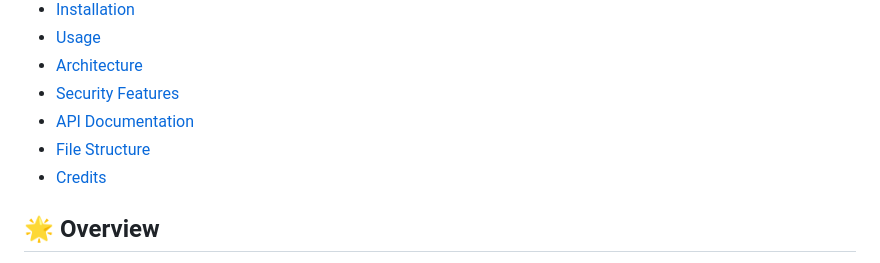
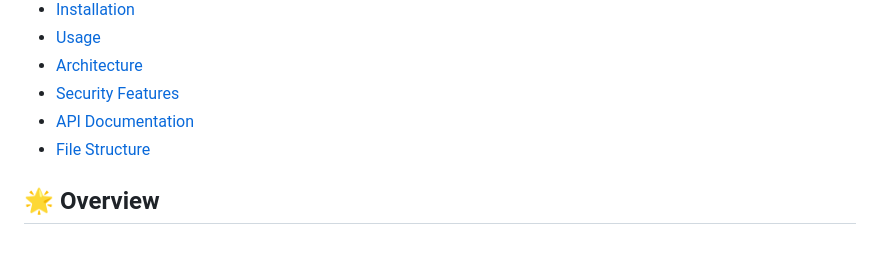
Before and after one commit to chaubeysatyam/Varta, a Markdown page: Varta/README.md, the part around the change. GitHub-like rendering.

```diff
--- a/Varta/README.md
+++ b/Varta/README.md
@@ -38,7 +38,7 @@
 - [Security Features](#security-features)
 - [API Documentation](#api-documentation)
 - [File Structure](#file-structure)
-- [Credits](#credits)
+
 
 ## 🌟 Overview
 
```
